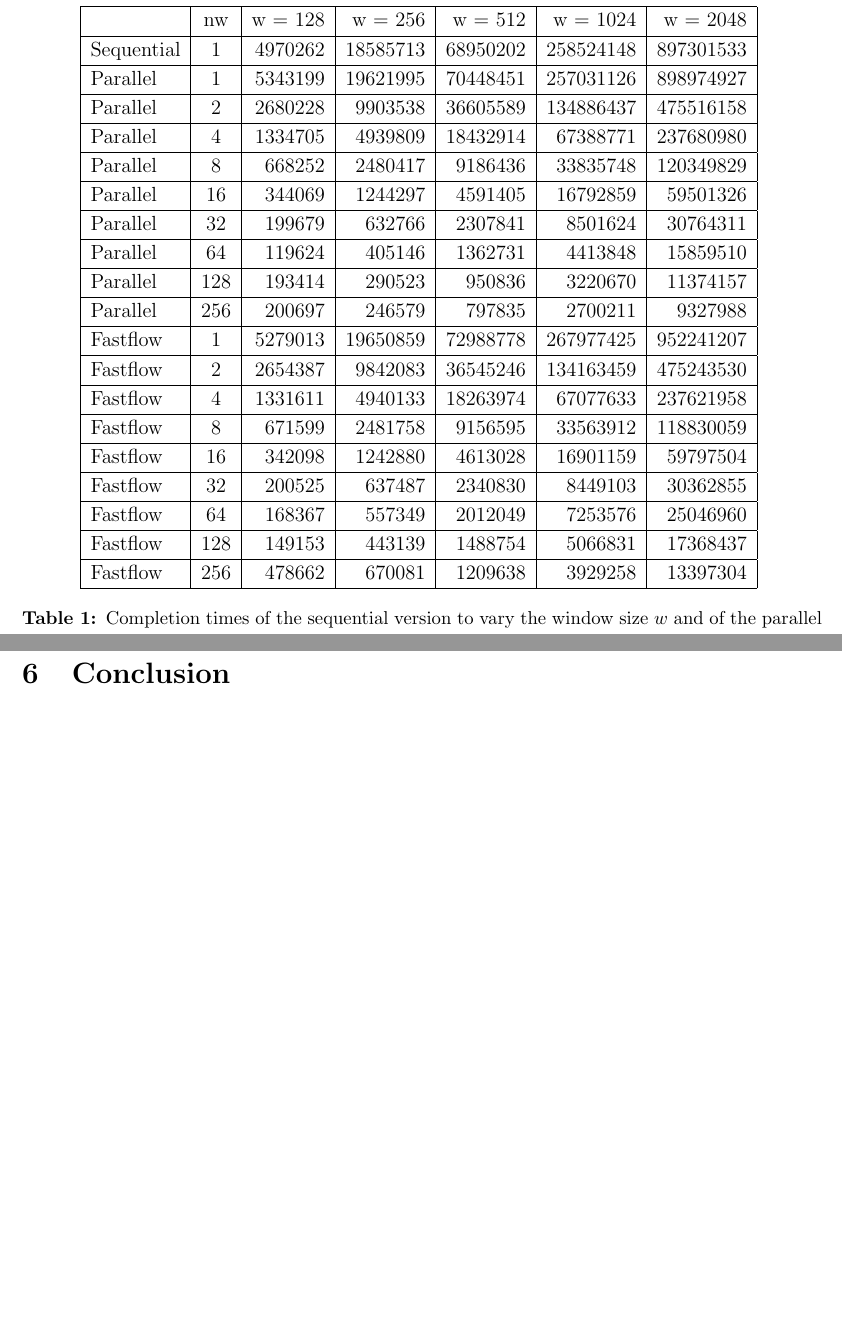
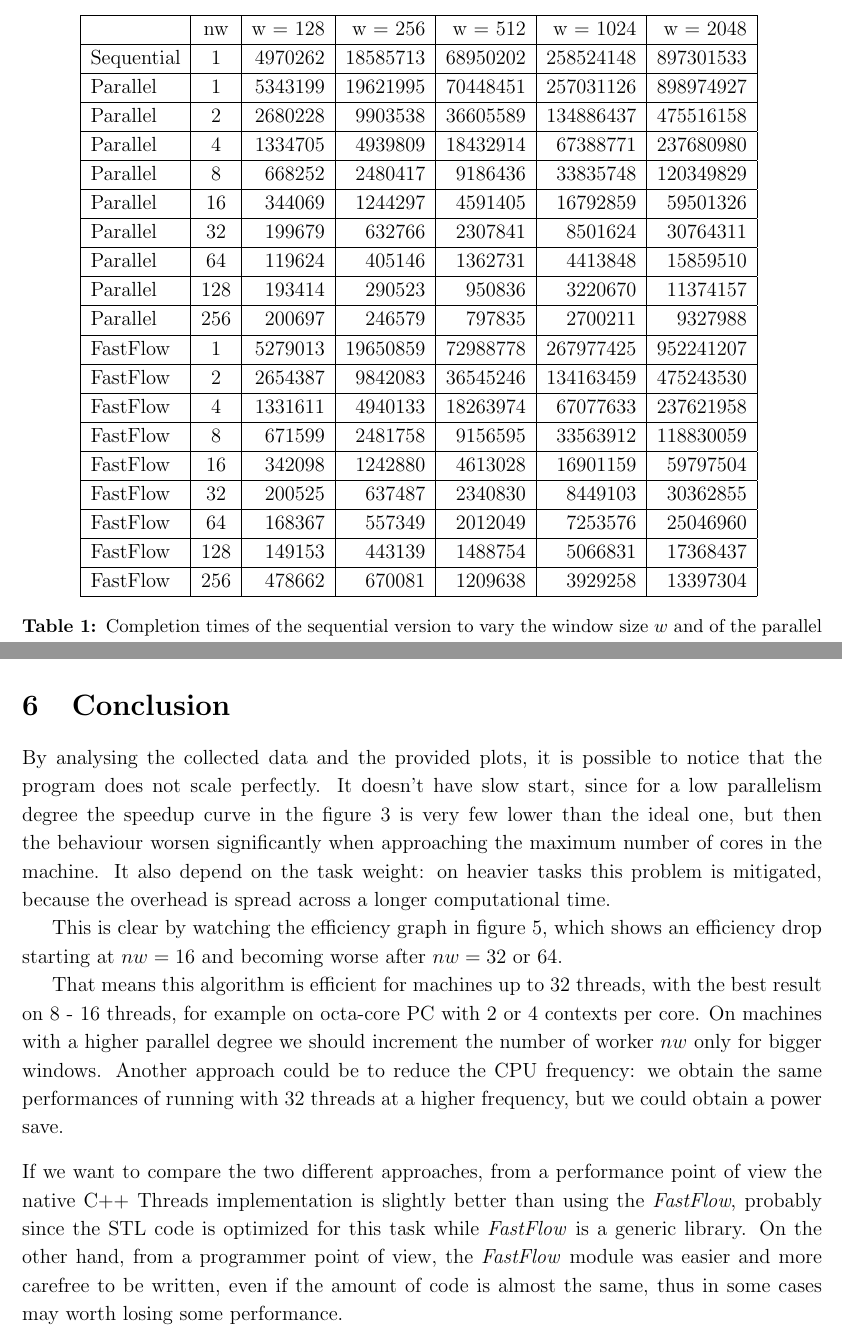
Before and after one commit to daquinoaldo/parallel-and-distributed-system-test, a LaTeX document (report/main.tex, which reads report/assets/time_table.tex, report/conclusion.tex): two parts of pages 11 and 15 of 15 before the commit and two parts of pages 9 and 12 of 12 after it, joined at a grey line, cut so that both start at the same text, the shorter picture padded with empty space. Compiled offline with pdfLaTeX.

Commit message:
Updates from Overleaf

```diff
--- a/report/assets/time_table.tex
+++ b/report/assets/time_table.tex
@@ -11,13 +11,13 @@ Parallel   & 32  & 199679  & 632766   & 2307841  & 8501624   & 30764311  \\ \hli
 Parallel   & 64  & 119624  & 405146   & 1362731  & 4413848   & 15859510  \\ \hline
 Parallel   & 128 & 193414  & 290523   & 950836   & 3220670   & 11374157  \\ \hline
 Parallel   & 256 & 200697  & 246579   & 797835   & 2700211   & 9327988   \\ \hline
-Fastflow   & 1   & 5279013 & 19650859 & 72988778 & 267977425 & 952241207 \\ \hline
-Fastflow   & 2   & 2654387 & 9842083  & 36545246 & 134163459 & 475243530 \\ \hline
-Fastflow   & 4   & 1331611 & 4940133  & 18263974 & 67077633  & 237621958 \\ \hline
-Fastflow   & 8   & 671599  & 2481758  & 9156595  & 33563912  & 118830059 \\ \hline
-Fastflow   & 16  & 342098  & 1242880  & 4613028  & 16901159  & 59797504  \\ \hline
-Fastflow   & 32  & 200525  & 637487   & 2340830  & 8449103   & 30362855  \\ \hline
-Fastflow   & 64  & 168367  & 557349   & 2012049  & 7253576   & 25046960  \\ \hline
-Fastflow   & 128 & 149153  & 443139   & 1488754  & 5066831   & 17368437  \\ \hline
-Fastflow   & 256 & 478662  & 670081   & 1209638  & 3929258   & 13397304  \\ \hline
+FastFlow   & 1   & 5279013 & 19650859 & 72988778 & 267977425 & 952241207 \\ \hline
+FastFlow   & 2   & 2654387 & 9842083  & 36545246 & 134163459 & 475243530 \\ \hline
+FastFlow   & 4   & 1331611 & 4940133  & 18263974 & 67077633  & 237621958 \\ \hline
+FastFlow   & 8   & 671599  & 2481758  & 9156595  & 33563912  & 118830059 \\ \hline
+FastFlow   & 16  & 342098  & 1242880  & 4613028  & 16901159  & 59797504  \\ \hline
+FastFlow   & 32  & 200525  & 637487   & 2340830  & 8449103   & 30362855  \\ \hline
+FastFlow   & 64  & 168367  & 557349   & 2012049  & 7253576   & 25046960  \\ \hline
+FastFlow   & 128 & 149153  & 443139   & 1488754  & 5066831   & 17368437  \\ \hline
+FastFlow   & 256 & 478662  & 670081   & 1209638  & 3929258   & 13397304  \\ \hline
 \end{tabular}
--- a/report/conclusion.tex
+++ b/report/conclusion.tex
@@ -1 +1,9 @@
 \section{Conclusion}
+By analysing the collected data and the provided plots, it is possible to notice that the program does not scale perfectly. It doesn't have slow start, since for a low parallelism degree the speedup curve in the figure \ref{fig:speedup} is very few lower than the ideal one, but then the behaviour worsen significantly when approaching the maximum number of cores in the machine. It also depend on the task weight: on heavier tasks this problem is mitigated, because the overhead is spread across a longer computational time.
+
+This is clear by watching the efficiency graph in figure \ref{fig:efficiency}, which shows an efficiency drop starting at $nw = 16$ and becoming worse after $nw = 32$ or $64$.
+
+That means this algorithm is efficient for machines up to $32$ threads, with the best result on $8$ - $16$ threads, for example on octa-core PC with 2 or 4 contexts per core. On machines with a higher parallel degree we should increment the number of worker $nw$ only for bigger windows. Another approach could be to reduce the CPU frequency: we obtain the same performances of running with $32$ threads at a higher frequency, but we could obtain a power save.
+
+\bigskip\noindent
+If we want to compare the two different approaches, from a performance point of view the native C++ Threads implementation is slightly better than using the \textit{FastFlow}, probably since the STL code is optimized for this task while \textit{FastFlow} is a generic library. On the other hand, from a programmer point of view, the \textit{FastFlow} module was easier and more carefree to be written, even if the amount of code is almost the same, thus in some cases may worth losing some performance.
--- a/report/main.tex
+++ b/report/main.tex
@@ -36,4 +37,10 @@
 
-    \setcounter{page}{0}    % reset page number to start from first chapter with 1
+    \setcounter{page}{1}    % reset page number to start from first chapter
 
     % chapters
+    \input{introduction}
+    \input{par_arch_design}
+    \input{perf_modeling}
+    \input{implementation}
+    \input{validation}
+    \input{conclusion}
```
Also changed, not shown: report/validation.tex (+7 -7 lines), report/main.tex (7 more changed lines).
